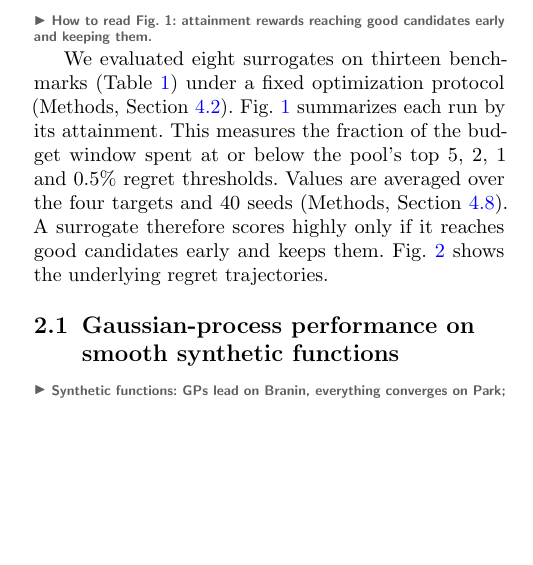
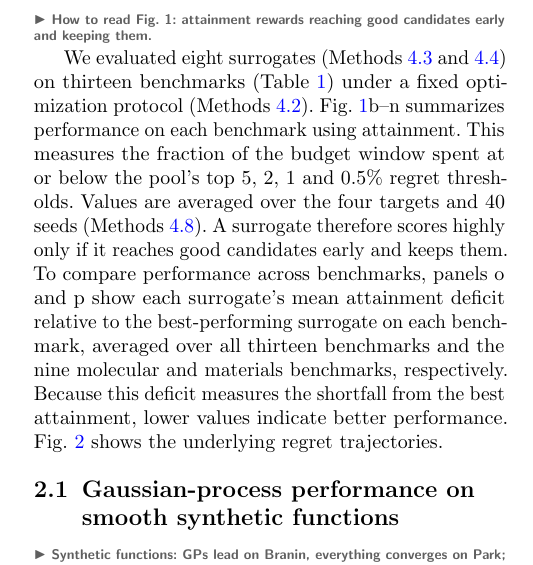
Before and after one commit to jaewook-lee4014/Jaewook-MFBO-TL-Paper, a LaTeX paper (main.tex): part of one column of page 3 of 16, cut so that both start at the same text, the shorter picture padded with empty space. Compiled offline with pdfLaTeX.

Commit message:
Clarify Results overview metrics and link surrogate descriptions

```diff
--- a/main.tex
+++ b/main.tex
@@ -150,7 +150,7 @@ Together, these experiments show that the relative performance of transfer-learn
 \section{Results}\label{sec:results}
 
 \storyline{How to read Fig.~1: attainment rewards reaching good candidates early and keeping them.}
-We evaluated eight surrogates on thirteen benchmarks (Table~\ref{tab:benchmarks}) under a fixed optimization protocol (Methods, Section~\ref{sec:meth-loop}). Fig.~\ref{fig:final_regret} summarizes each run by its attainment. This measures the fraction of the budget window spent at or below the pool's top 5, 2, 1 and 0.5\% regret thresholds. Values are averaged over the four targets and 40 seeds (Methods, Section~\ref{sec:meth-impl}). A surrogate therefore scores highly only if it reaches good candidates early and keeps them. Fig.~\ref{fig:regret_trajectory} shows the underlying regret trajectories.
+We evaluated eight surrogates (Methods~\ref{sec:meth-surrogates} and~\ref{sec:meth-transfer}) on thirteen benchmarks (Table~\ref{tab:benchmarks}) under a fixed optimization protocol (Methods~\ref{sec:meth-loop}). Fig.~\ref{fig:final_regret}b--n summarizes performance on each benchmark using attainment. This measures the fraction of the budget window spent at or below the pool's top 5, 2, 1 and 0.5\% regret thresholds. Values are averaged over the four targets and 40 seeds (Methods~\ref{sec:meth-impl}). A surrogate therefore scores highly only if it reaches good candidates early and keeps them. To compare performance across benchmarks, panels o and p show each surrogate's mean attainment deficit relative to the best-performing surrogate on each benchmark, averaged over all thirteen benchmarks and the nine molecular and materials benchmarks, respectively. Because this deficit measures the shortfall from the best attainment, lower values indicate better performance. Fig.~\ref{fig:regret_trajectory} shows the underlying regret trajectories.
 
 \subsection{Gaussian-process performance on smooth synthetic functions}\label{sec:res-branin}
 
```
